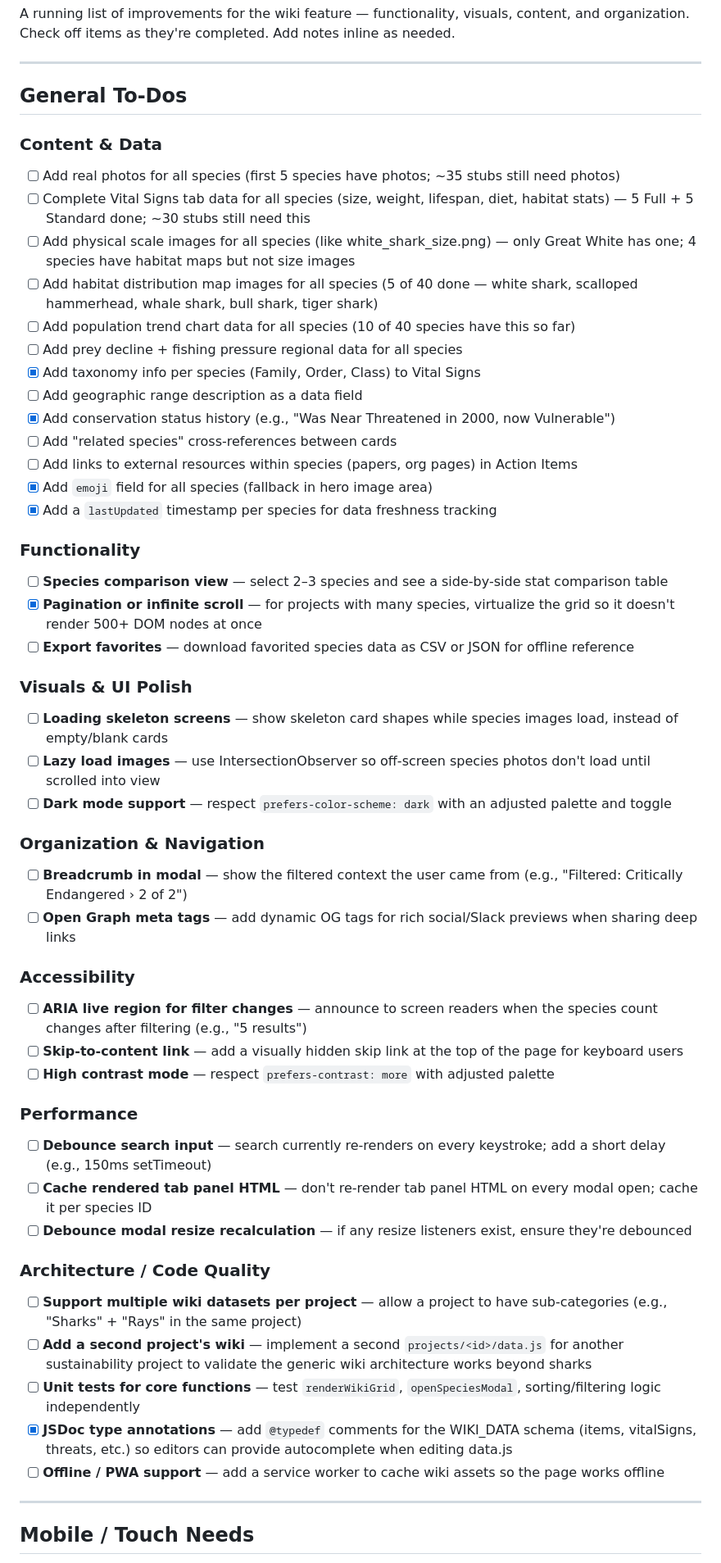
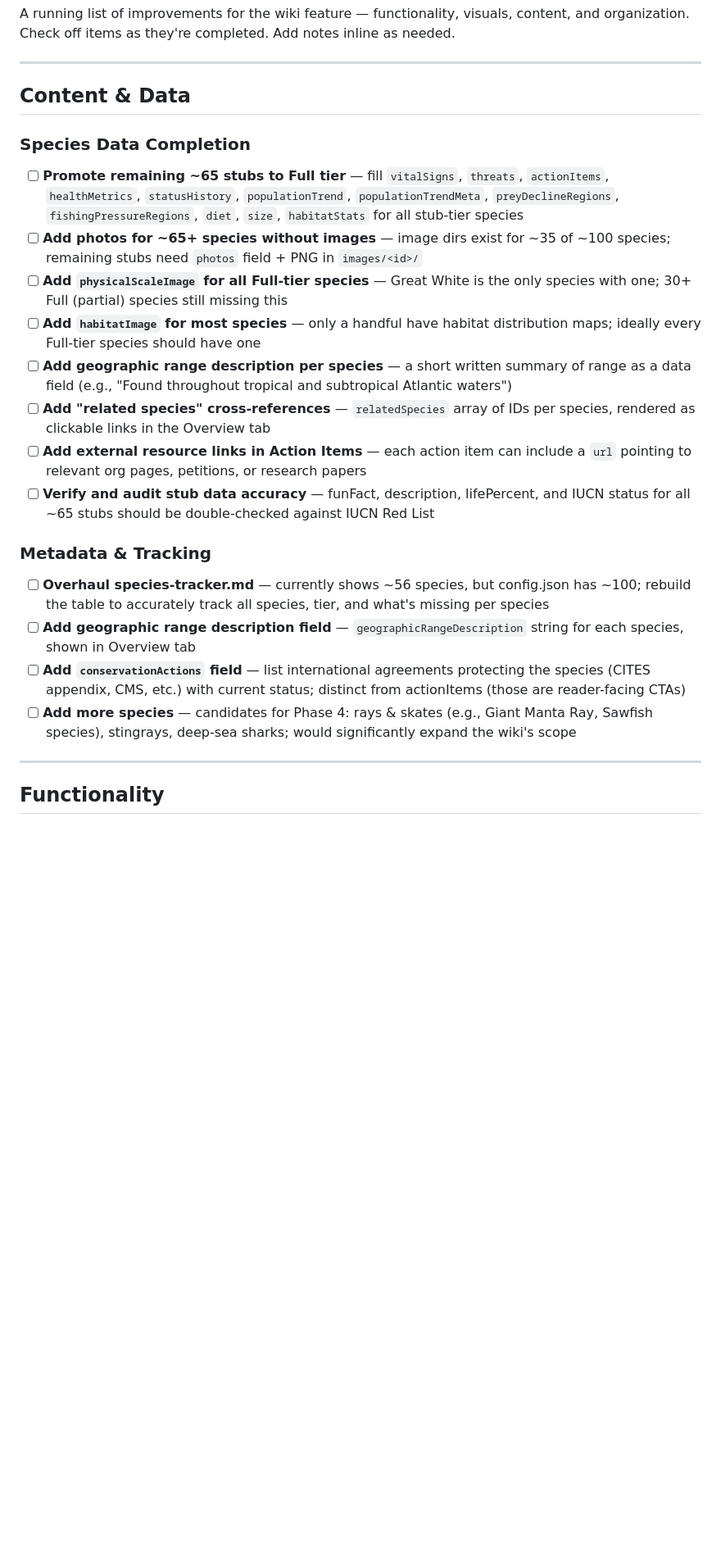
Before and after one commit to XbowFirebolt/Sustainability, a Markdown page: wiki-todo.md, the part around one of its changes. Shown at 82% size. Drawn GitHub-style; blank space fills up the shorter version.

```diff
--- a/wiki-todo.md
+++ b/wiki-todo.md
@@ -5,62 +5,27 @@ Check off items as they're completed. Add notes inline as needed.
 
 ---
 
-## General To-Dos
+## Content & Data
 
-### Content & Data
+### Species Data Completion
 
-- [ ] Add real photos for all species (first 5 species have photos; ~35 stubs still need photos)
-- [ ] Complete Vital Signs tab data for all species (size, weight, lifespan, diet, habitat stats) — 5 Full + 5 Standard done; ~30 stubs still need this
-- [ ] Add physical scale images for all species (like white_shark_size.png) — only Great White has one; 4 species have habitat maps but not size images
-- [ ] Add habitat distribution map images for all species (5 of 40 done — white shark, scalloped hammerhead, whale shark, bull shark, tiger shark)
-- [ ] Add population trend chart data for all species (10 of 40 species have this so far)
-- [ ] Add prey decline + fishing pressure regional data for all species
-- [x] Add taxonomy info per species (Family, Order, Class) to Vital Signs
-- [ ] Add geographic range description as a data field
-- [x] Add conservation status history (e.g., "Was Near Threatened in 2000, now Vulnerable")
-- [ ] Add "related species" cross-references between cards
-- [ ] Add links to external resources within species (papers, org pages) in Action Items
-- [x] Add `emoji` field for all species (fallback in hero image area)
-- [x] Add a `lastUpdated` timestamp per species for data freshness tracking
+- [ ] **Promote remaining ~65 stubs to Full tier** — fill `vitalSigns`, `threats`, `actionItems`, `healthMetrics`, `statusHistory`, `populationTrend`, `populationTrendMeta`, `preyDeclineRegions`, `fishingPressureRegions`, `diet`, `size`, `habitatStats` for all stub-tier species
+- [ ] **Add photos for ~65+ species without images** — image dirs exist for ~35 of ~100 species; remaining stubs need `photos` field + PNG in `images/<id>/`
+- [ ] **Add `physicalScaleImage` for all Full-tier species** — Great White is the only species with one; 30+ Full (partial) species still missing this
+- [ ] **Add `habitatImage` for most species** — only a handful have habitat distribution maps; ideally every Full-tier species should have one
+- [ ] **Add geographic range description per species** — a short written summary of range as a data field (e.g., "Found throughout tropical and subtropical Atlantic waters")
+- [ ] **Add "related species" cross-references** — `relatedSpecies` array of IDs per species, rendered as clickable links in the Overview tab
+- [ ] **Add external resource links in Action Items** — each action item can include a `url` pointing to relevant org pages, petitions, or research papers
+- [ ] **Verify and audit stub data accuracy** — funFact, description, lifePercent, and IUCN status for all ~65 stubs should be double-checked against IUCN Red List
 
-### Functionality
+### Metadata & Tracking
 
-- [ ] **Species comparison view** — select 2–3 species and see a side-by-side stat comparison table
-- [x] **Pagination or infinite scroll** — for projects with many species, virtualize the grid so it doesn't render 500+ DOM nodes at once
-- [ ] **Export favorites** — download favorited species data as CSV or JSON for offline reference
-
-### Visuals & UI Polish
-
-- [ ] **Loading skeleton screens** — show skeleton card shapes while species images load, instead of empty/blank cards
-- [ ] **Lazy load images** — use IntersectionObserver so off-screen species photos don't load until scrolled into view
-- [ ] **Dark mode support** — respect `prefers-color-scheme: dark` with an adjusted palette and toggle
-
-### Organization & Navigation
-
-- [ ] **Breadcrumb in modal** — show the filtered context the user came from (e.g., "Filtered: Critically Endangered › 2 of 2")
-- [ ] **Open Graph meta tags** — add dynamic OG tags for rich social/Slack previews when sharing deep links
-
-### Accessibility
-
-- [ ] **ARIA live region for filter changes** — announce to screen readers when the species count changes after filtering (e.g., "5 results")
-- [ ] **Skip-to-content link** — add a visually hidden skip link at the top of the page for keyboard users
-- [ ] **High contrast mode** — respect `prefers-contrast: more` with adjusted palette
-
-### Performance
-
-- [ ] **Debounce search input** — search currently re-renders on every keystroke; add a short delay (e.g., 150ms setTimeout)
-- [ ] **Cache rendered tab panel HTML** — don't re-render tab panel HTML on every modal open; cache it per species ID
-- [ ] **Debounce modal resize recalculation** — if any resize listeners exist, ensure they're debounced
-
-### Architecture / Code Quality
-
-- [ ] **Support multiple wiki datasets per project** — allow a project to have sub-categories (e.g., "Sharks" + "Rays" in the same project)
-- [ ] **Add a second project's wiki** — implement a second `projects/<id>/data.js` for another sustainability project to validate the generic wiki architecture works beyond sharks
-- [ ] **Unit tests for core functions** — test `renderWikiGrid`, `openSpeciesModal`, sorting/filtering logic independently
-- [x] **JSDoc type annotations** — add `@typedef` comments for the WIKI_DATA schema (items, vitalSigns, threats, etc.) so editors can provide autocomplete when editing data.js
-- [ ] **Offline / PWA support** — add a service worker to cache wiki assets so the page works offline
+- [ ] **Overhaul species-tracker.md** — currently shows ~56 species, but config.json has ~100; rebuild the table to accurately track all species, tier, and what's missing per species
+- [ ] **Add geographic range description field** — `geographicRangeDescription` string for each species, shown in Overview tab
+- [ ] **Add `conservationActions` field** — list international agreements protecting the species (CITES appendix, CMS, etc.) with current status; distinct from actionItems (those are reader-facing CTAs)
+- [ ] **Add more species** — candidates for Phase 4: rays & skates (e.g., Giant Manta Ray, Sawfish species), stingrays, deep-sea sharks; would significantly expand the wiki's scope
 
 ---
 
-## Mobile / Touch Needs
+## Functionality
 
```
Also changed, not shown: other parts of wiki-todo.md (+145 -55 lines).
